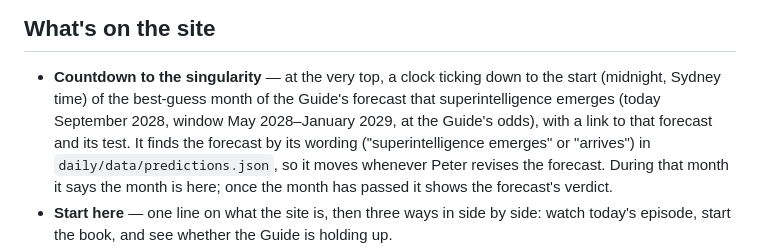
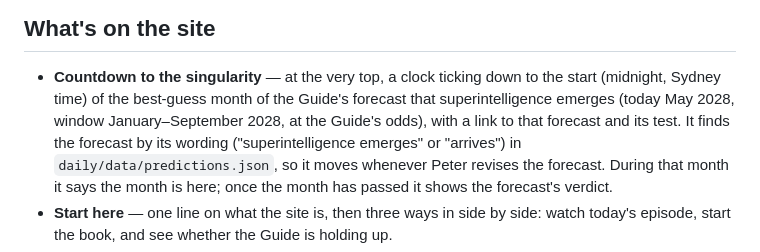
Before and after one commit to peterxing/singularity-daily, a Markdown page: README.md, the part around the change. GitHub-like rendering.

Commit message:
README: the countdown now runs to May 2028 (window January-September 2028)
The Guide brought its superintelligence forecast's best-guess month forward from September to May 2028 on 11 Nov 2026.

Co-authored-by: Copilot <223556219+Copilot@users.noreply.github.com>

```diff
--- a/README.md
+++ b/README.md
@@ -12,8 +12,8 @@ forwarded to peterxing.com (add `?stay` to the URL to view the copy itself).
 ## What's on the site
 
 - **Countdown to the singularity** — at the very top, a clock ticking down to the start (midnight, Sydney time) of the
-  best-guess month of the Guide's forecast that superintelligence emerges (today September 2028, window May 2028–January
-  2029, at the Guide's odds), with a link to that forecast and its test. It finds the forecast by its wording
+  best-guess month of the Guide's forecast that superintelligence emerges (today May 2028, window January–September
+  2028, at the Guide's odds), with a link to that forecast and its test. It finds the forecast by its wording
   ("superintelligence emerges" or "arrives") in `daily/data/predictions.json`, so it moves whenever Peter revises the
   forecast. During that month it says the month is here; once the month has passed it shows the forecast's verdict.
 - **Start here** — one line on what the site is, then three ways in side by side: watch today's episode, start the book,
```
